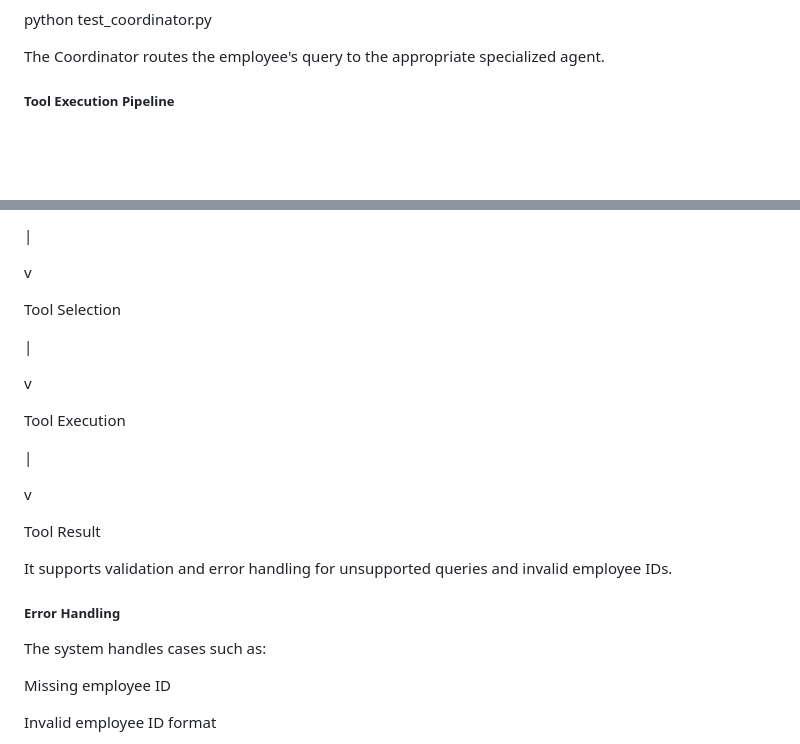
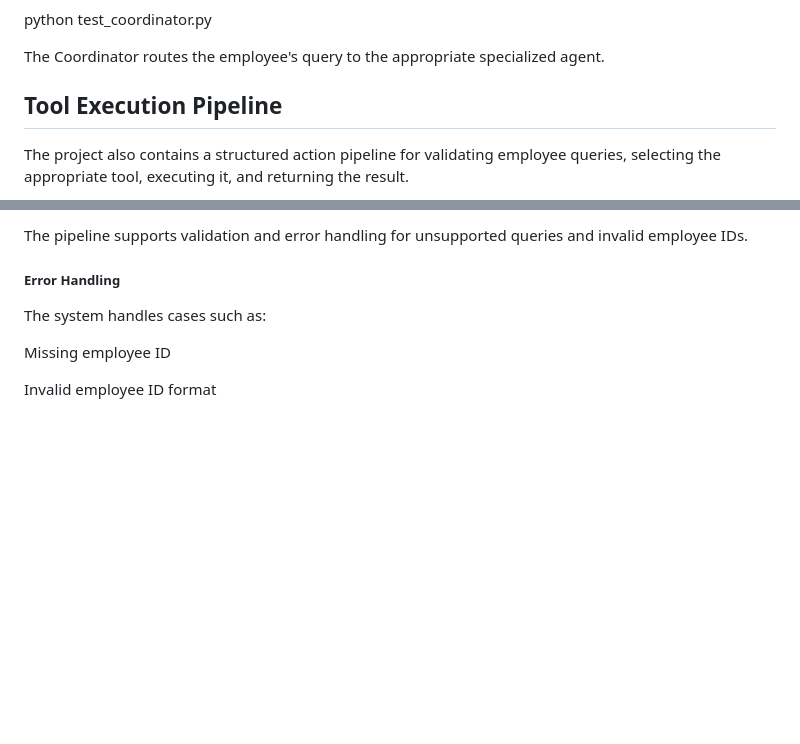
Before and after one commit to QuantumByteTech/AI-Agent-Coordination-Decision-Engine, a Markdown page: README.md, 2 parts joined by grey strips. GitHub-like rendering; blank space fills up the shorter version.

```diff
--- a/README.md
+++ b/README.md
@@ -502,6 +502,7 @@ The Coordinator routes the employee's query to the appropriate specialized agent
 
 
 
-##### **Tool Execution Pipeline**
+## Tool Execution Pipeline
 
+The project also contains a structured action pipeline for validating employee queries, selecting the appropriate tool, executing it, and returning the result.
 
@@ -520,27 +528,5 @@ Validation
 
-&#x20;     |
-
-&#x20;     v
-
-Tool Selection
-
-&#x20;     |
-
-&#x20;     v
-
-Tool Execution
-
-&#x20;     |
-
-&#x20;     v
-
-Tool Result
-
-
-
-It supports validation and error handling for unsupported queries and invalid employee IDs.
-
-#####
+The pipeline supports validation and error handling for unsupported queries and invalid employee IDs.
 
 ##### **Error Handling**
 
```
Also changed, not shown: other parts of README.md (+12 -5 lines).
